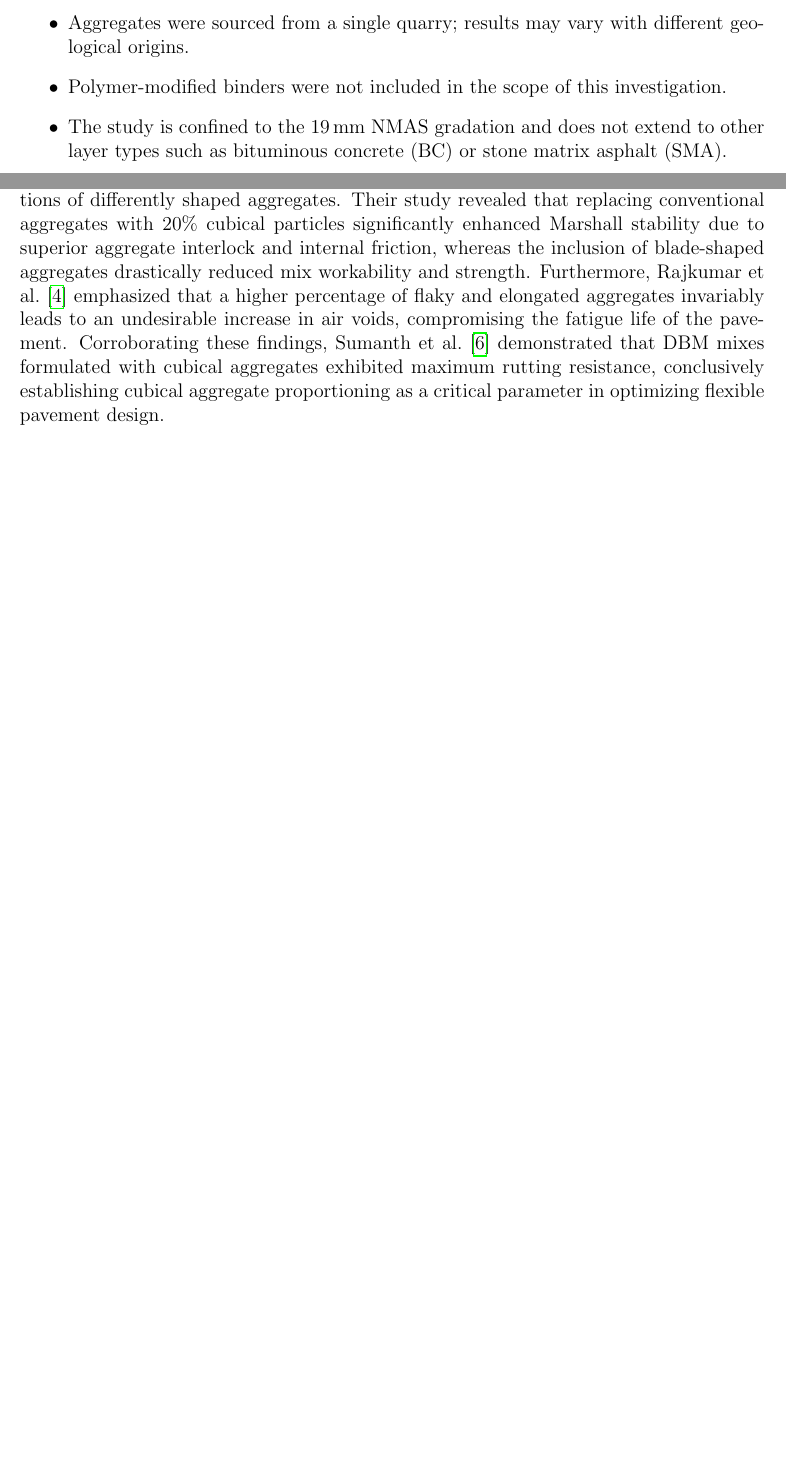
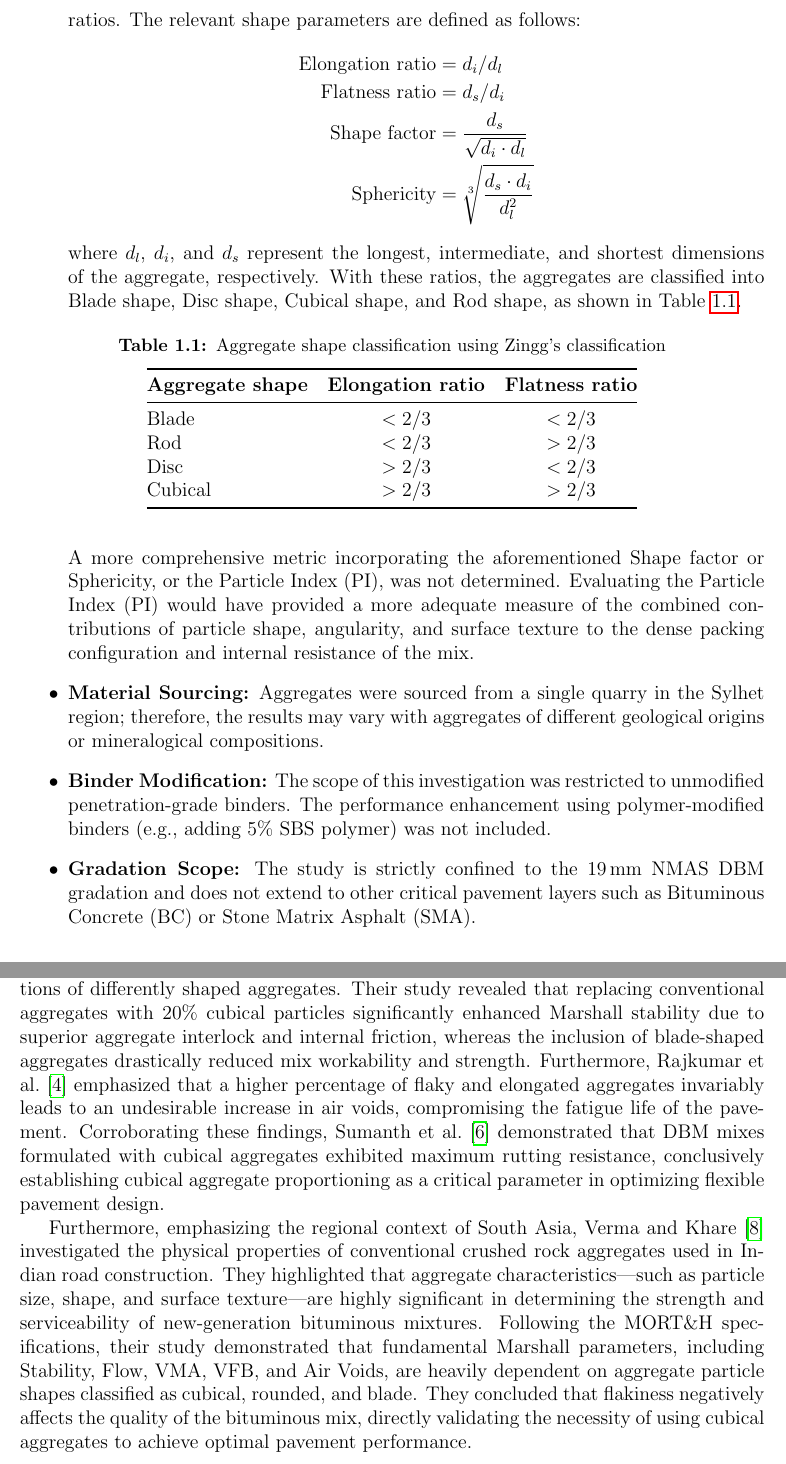
Before and after one commit to secrakibmridha/defence-writing, a LaTeX paper (draft 0.tex): two parts of pages 12 and 14 of 53 before the commit and two parts of pages 13 and 14 of 53 after it, joined at a grey line, cut at the place of the change, the shorter picture padded with empty space. Compiled offline with pdfLaTeX.

Commit message:
Update Scope and Limitations and add Verma and Khare citation

```diff
--- a/draft 0.tex
+++ b/draft 0.tex
@@ -395,9 +395,35 @@ This study is limited to a laboratory-scale investigation employing the Marshall
 
 The following limitations are acknowledged:
 \begin{itemize}
-    \item Aggregates were sourced from a single quarry; results may vary with different geological origins.
-    \item Polymer-modified binders were not included in the scope of this investigation.
-    \item The study is confined to the 19\,mm NMAS gradation and does not extend to other layer types such as bituminous concrete (BC) or stone matrix asphalt (SMA).
+    \item \textbf{Aggregate Morphological Evaluation:} The shape classification of coarse aggregates was solely based on the Zingg diagram, utilizing elongation and flatness ratios. The relevant shape parameters are defined as follows:
+    \begin{align*}
+        \text{Elongation ratio} &= d_i / d_l \\
+        \text{Flatness ratio} &= d_s / d_i \\
+        \text{Shape factor} &= \frac{d_s}{\sqrt{d_i \cdot d_l}} \\
+        \text{Sphericity} &= \sqrt[3]{\frac{d_s \cdot d_i}{d_l^2}}
+    \end{align*}
+    where $d_l$, $d_i$, and $d_s$ represent the longest, intermediate, and shortest dimensions of the aggregate, respectively. With these ratios, the aggregates are classified into Blade shape, Disc shape, Cubical shape, and Rod shape, as shown in Table~\ref{tab:shape_classification_limitations}.
+
+    \begin{table}[H]
+        \centering
+        \caption{Aggregate shape classification using Zingg's classification}
+        \label{tab:shape_classification_limitations}
+        \begin{tabular}{@{}lcc@{}}
+            \toprule
+            \textbf{Aggregate shape} & \textbf{Elongation ratio} & \textbf{Flatness ratio} \\
+            \midrule
+            Blade & $< 2/3$ & $< 2/3$ \\
+            Rod & $< 2/3$ & $> 2/3$ \\
+            Disc & $> 2/3$ & $< 2/3$ \\
+            Cubical & $> 2/3$ & $> 2/3$ \\
+            \bottomrule
+        \end{tabular}
+    \end{table}
+
+    A more comprehensive metric incorporating the aforementioned Shape factor or Sphericity, or the Particle Index (PI), was not determined. Evaluating the Particle Index (PI) would have provided a more adequate measure of the combined contributions of particle shape, angularity, and surface texture to the dense packing configuration and internal resistance of the mix.
+    \item \textbf{Material Sourcing:} Aggregates were sourced from a single quarry in the Sylhet region; therefore, the results may vary with aggregates of different geological origins or mineralogical compositions.
+    \item \textbf{Binder Modification:} The scope of this investigation was restricted to unmodified penetration-grade binders. The performance enhancement using polymer-modified binders (e.g., adding 5\% SBS polymer) was not included.
+    \item \textbf{Gradation Scope:} The study is strictly confined to the 19\,mm NMAS DBM gradation and does not extend to other critical pavement layers such as Bituminous Concrete (BC) or Stone Matrix Asphalt (SMA).
 \end{itemize}
 
 \subsection{Thesis Organisation}
@@ -413,6 +439,8 @@ The performance of flexible pavements is fundamentally governed by the structura
 
 \subsection{Aggregate Shape and Its Influence on Mix Design}
 The morphological characteristics of coarse aggregates---specifically their shape, angularity, and texture---exert a profound influence on the mechanical stability and volumetric properties of hot mix asphalt (HMA). Khairandish and Chopra~\cite{khairandish2020influence} conducted a comprehensive review indicating that flat and elongated particles tend to fracture under heavy traffic loads, thereby reducing the shear resistance and increasing the rutting susceptibility of bituminous mixes. This was empirically supported by Teja and Krishna~\cite{teja2020effect}, who investigated dense bituminous macadam (DBM) mixes containing various proportions of differently shaped aggregates. Their study revealed that replacing conventional aggregates with 20\% cubical particles significantly enhanced Marshall stability due to superior aggregate interlock and internal friction, whereas the inclusion of blade-shaped aggregates drastically reduced mix workability and strength. Furthermore, Rajkumar et al.~\cite{rajkumar2018experimental} emphasized that a higher percentage of flaky and elongated aggregates invariably leads to an undesirable increase in air voids, compromising the fatigue life of the pavement. Corroborating these findings, Sumanth et al.~\cite{sumanth2017study} demonstrated that DBM mixes formulated with cubical aggregates exhibited maximum rutting resistance, conclusively establishing cubical aggregate proportioning as a critical parameter in optimizing flexible pavement design.
+
+Furthermore, emphasizing the regional context of South Asia, Verma and Khare~\cite{verma2024study} investigated the physical properties of conventional crushed rock aggregates used in Indian road construction. They highlighted that aggregate characteristics---such as particle size, shape, and surface texture---are highly significant in determining the strength and serviceability of new-generation bituminous mixtures. Following the MORT\&H specifications, their study demonstrated that fundamental Marshall parameters, including Stability, Flow, VMA, VFB, and Air Voids, are heavily dependent on aggregate particle shapes classified as cubical, rounded, and blade. They concluded that flakiness negatively affects the quality of the bituminous mix, directly validating the necessity of using cubical aggregates to achieve optimal pavement performance.
 
 \subsection{Subgrade Stabilization and Economic Road Construction}
 In addition to optimizing the surface course, strengthening the pavement foundation is a critical strategy for achieving cost-effective road construction. Sood and Bansal~\cite{sood2015evaluation} evaluated the techno-economic benefits of utilizing industrial by-products, such as lime and fly ash, for subgrade soil stabilization. Their research demonstrated that treating weak subgrade soils with these additives substantially increases the California Bearing Ratio (CBR) up to an optimal limit. A stronger, stabilized subgrade fundamentally reduces the required thickness of the overlying flexible pavement layers. Consequently, this approach not only mitigates the environmental impact of industrial waste disposal but also provides a highly economical solution by reducing the total volume of expensive construction materials required for highway projects.
```
Also changed, not shown: biblography.bib (+10 -0 lines), draft 0.bbl, 10 other files.
